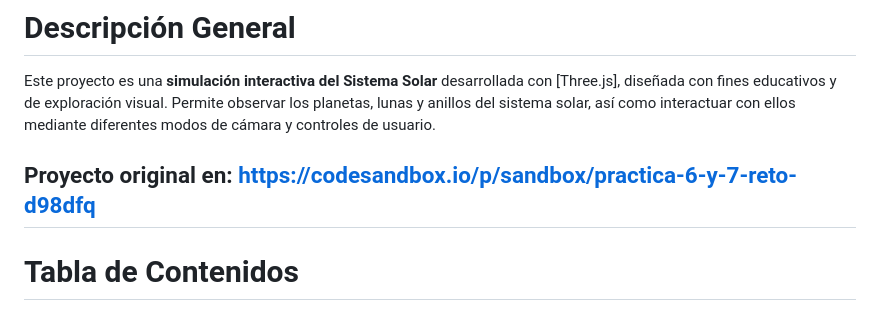
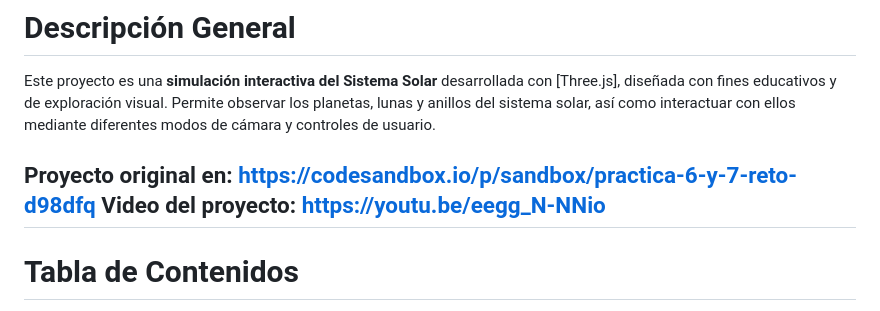
Before and after one commit to AlejandroGuerraJimenez/Practica6_7_reto, a Markdown page: README.md, the part around the change. GitHub-like rendering.

Commit message:
Update README with project video and description
Added video link for project demonstration and updated the project description.

```diff
--- a/README.md
+++ b/README.md
@@ -8,6 +8,7 @@ author: "Alejandro Guerra Jimenez"
 Este proyecto es una **simulación interactiva del Sistema Solar** desarrollada con [Three.js], diseñada con fines educativos y de exploración visual. Permite observar los planetas, lunas y anillos del sistema solar, así como interactuar con ellos mediante diferentes modos de cámara y controles de usuario.
 
 Proyecto original en: https://codesandbox.io/p/sandbox/practica-6-y-7-reto-d98dfq
+Video del proyecto: https://youtu.be/eegg_N-NNio
 ---
 
 # Tabla de Contenidos
```
